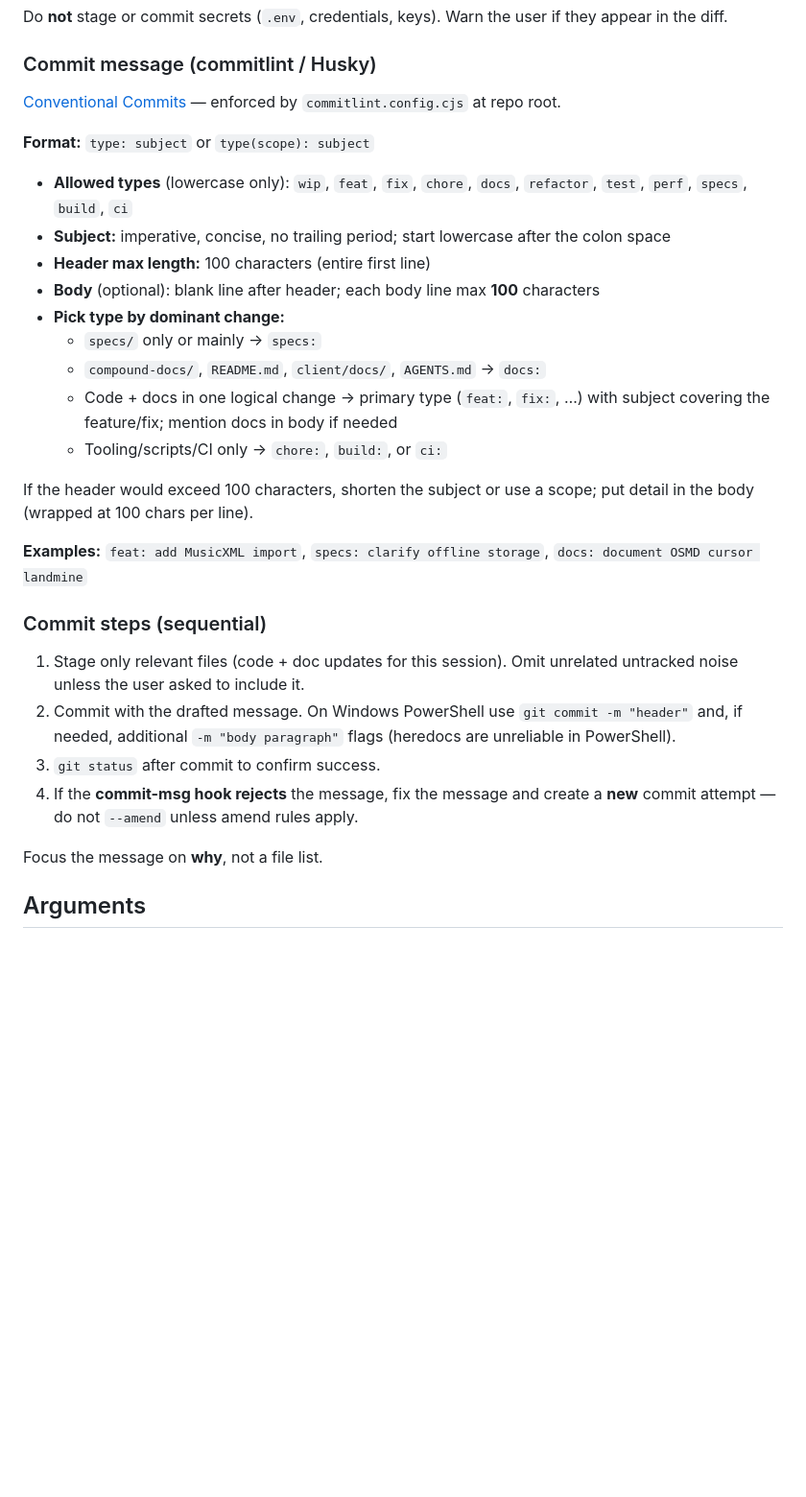
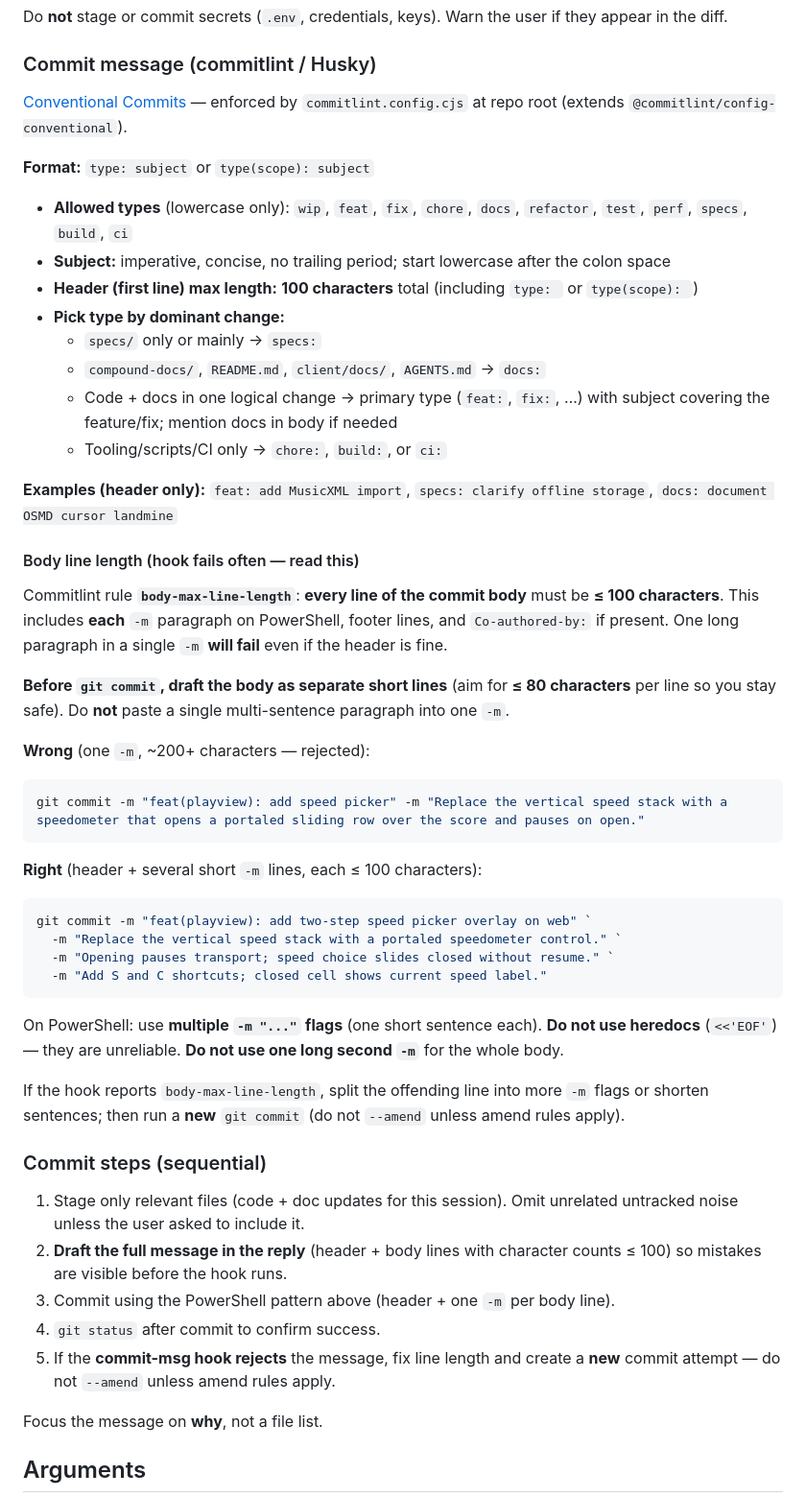
Before and after one commit to bthal/OpenRehearse, a Markdown page: .cursor/commands/commit.md, the part around the change. Shown at 96% size. GitHub-like rendering; blank space fills up the shorter version.

Commit message:
docs: strengthen commit command body line length rules
Document commitlint body-max-line-length and PowerShell multi -m pattern.

Add wrong vs right examples so agents avoid one long body paragraph.

Co-authored-by: Cursor <cursoragent@cursor.com>

````diff
--- a/.cursor/commands/commit.md
+++ b/.cursor/commands/commit.md
@@ -91,30 +91,53 @@ Do **not** stage or commit secrets (`.env`, credentials, keys). Warn the user if
 
 ### Commit message (commitlint / Husky)
 
-[Conventional Commits](https://www.conventionalcommits.org/) — enforced by `commitlint.config.cjs` at repo root.
+[Conventional Commits](https://www.conventionalcommits.org/) — enforced by `commitlint.config.cjs` at repo root (extends `@commitlint/config-conventional`).
 
 **Format:** `type: subject` or `type(scope): subject`
 
 - **Allowed types** (lowercase only): `wip`, `feat`, `fix`, `chore`, `docs`, `refactor`, `test`, `perf`, `specs`, `build`, `ci`
 - **Subject:** imperative, concise, no trailing period; start lowercase after the colon space
-- **Header max length:** 100 characters (entire first line)
-- **Body** (optional): blank line after header; each body line max **100** characters
+- **Header (first line) max length:** **100 characters** total (including `type: ` or `type(scope): `)
 - **Pick type by dominant change:**
   - `specs/` only or mainly → `specs:`
   - `compound-docs/`, `README.md`, `client/docs/`, `AGENTS.md` → `docs:`
   - Code + docs in one logical change → primary type (`feat:`, `fix:`, …) with subject covering the feature/fix; mention docs in body if needed
   - Tooling/scripts/CI only → `chore:`, `build:`, or `ci:`
 
-If the header would exceed 100 characters, shorten the subject or use a scope; put detail in the body (wrapped at 100 chars per line).
+**Examples (header only):** `feat: add MusicXML import`, `specs: clarify offline storage`, `docs: document OSMD cursor landmine`
 
-**Examples:** `feat: add MusicXML import`, `specs: clarify offline storage`, `docs: document OSMD cursor landmine`
+#### Body line length (hook fails often — read this)
+
+Commitlint rule **`body-max-line-length`**: **every line of the commit body** must be **≤ 100 characters**. This includes **each** `-m` paragraph on PowerShell, footer lines, and `Co-authored-by:` if present. One long paragraph in a single `-m` **will fail** even if the header is fine.
+
+**Before `git commit`, draft the body as separate short lines** (aim for **≤ 80 characters** per line so you stay safe). Do **not** paste a single multi-sentence paragraph into one `-m`.
+
+**Wrong** (one `-m`, ~200+ characters — rejected):
+
+```powershell
+git commit -m "feat(playview): add speed picker" -m "Replace the vertical speed stack with a speedometer that opens a portaled sliding row over the score and pauses on open."
+```
+
+**Right** (header + several short `-m` lines, each ≤ 100 characters):
+
+```powershell
+git commit -m "feat(playview): add two-step speed picker overlay on web" `
+  -m "Replace the vertical speed stack with a portaled speedometer control." `
+  -m "Opening pauses transport; speed choice slides closed without resume." `
+  -m "Add S and C shortcuts; closed cell shows current speed label."
+```
+
+On PowerShell: use **multiple `-m "..."` flags** (one short sentence each). **Do not use heredocs** (`<<'EOF'`) — they are unreliable. **Do not use one long second `-m`** for the whole body.
+
+If the hook reports `body-max-line-length`, split the offending line into more `-m` flags or shorten sentences; then run a **new** `git commit` (do not `--amend` unless amend rules apply).
 
 ### Commit steps (sequential)
 
 1. Stage only relevant files (code + doc updates for this session). Omit unrelated untracked noise unless the user asked to include it.
-2. Commit with the drafted message. On Windows PowerShell use `git commit -m "header"` and, if needed, additional `-m "body paragraph"` flags (heredocs are unreliable in PowerShell).
-3. `git status` after commit to confirm success.
-4. If the **commit-msg hook rejects** the message, fix the message and create a **new** commit attempt — do not `--amend` unless amend rules apply.
+2. **Draft the full message in the reply** (header + body lines with character counts ≤ 100) so mistakes are visible before the hook runs.
+3. Commit using the PowerShell pattern above (header + one `-m` per body line).
+4. `git status` after commit to confirm success.
+5. If the **commit-msg hook rejects** the message, fix line length and create a **new** commit attempt — do not `--amend` unless amend rules apply.
 
 Focus the message on **why**, not a file list.
 
````
